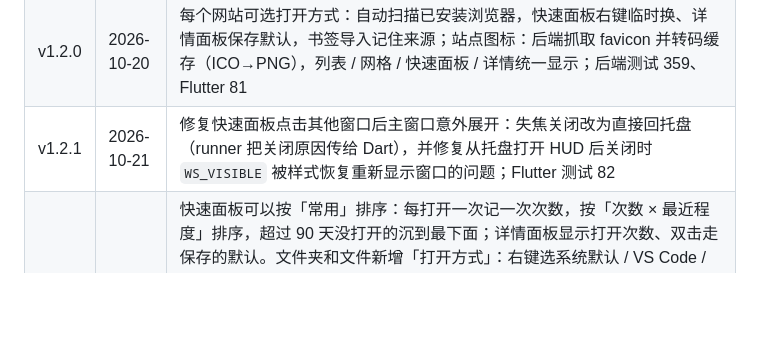
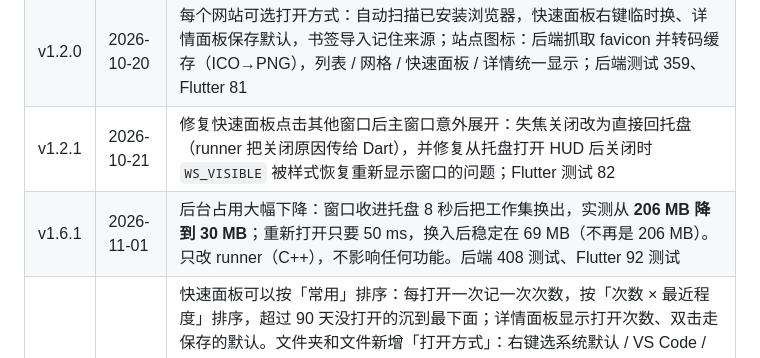
Before and after one commit to hsq2004815-oss/resource-hub-desktop, a Markdown page: CHANGELOG.md, the part around one of its changes. Drawn GitHub-style; blank space fills up the shorter version.

```diff
--- a/CHANGELOG.md
+++ b/CHANGELOG.md
@@ -26,6 +26,7 @@
 | v1.1.0 | 2026-10-20 | 新增鼠标侧键快速面板：后侧键（XBUTTON1）打开网站面板，前侧键（XBUTTON2）打开文件夹面板；设置里独立开关、默认关闭，开启后接管鼠标后退 / 前进；复用现有 hotkey 事件通道；新增后端 6 个测试（335）与 Flutter 开关用例（76），实机脚本 `verify_mouse_side_buttons.py` |
 | v1.2.0 | 2026-10-20 | 每个网站可选打开方式：自动扫描已安装浏览器，快速面板右键临时换、详情面板保存默认，书签导入记住来源；站点图标：后端抓取 favicon 并转码缓存（ICO→PNG），列表 / 网格 / 快速面板 / 详情统一显示；后端测试 359、Flutter 81 |
 | v1.2.1 | 2026-10-21 | 修复快速面板点击其他窗口后主窗口意外展开：失焦关闭改为直接回托盘（runner 把关闭原因传给 Dart），并修复从托盘打开 HUD 后关闭时 `WS_VISIBLE` 被样式恢复重新显示窗口的问题；Flutter 测试 82 |
+| v1.6.1 | 2026-11-01 | 后台占用大幅下降：窗口收进托盘 8 秒后把工作集换出，实测从 **206 MB 降到 30 MB**；重新打开只要 50 ms，换入后稳定在 69 MB（不再是 206 MB）。只改 runner（C++），不影响任何功能。后端 408 测试、Flutter 92 测试 |
 | v1.6.0 | 2026-11-01 | 快速面板可以按「常用」排序：每打开一次记一次次数，按「次数 × 最近程度」排序，超过 90 天没打开的沉到最下面；详情面板显示打开次数、双击走保存的默认。文件夹和文件新增「打开方式」：右键选系统默认 / VS Code / Windows Terminal / PowerShell / cmd，详情面板可保存为默认，双击按默认打开；程序从注册表探测，装在自定义目录（例如 E:\ VS Code）也能识别。修复三处：启动 Electron 程序时剥离 `ELECTRON_RUN_AS_NODE`（否则 VS Code 会把自己当 Node 跑、秒退无窗口）；后端失效时点击不再静默失败；给文件错误地显示「选择浏览器」。后端 408 测试、Flutter 92 测试 |
 | v1.5.0 | 2026-11-01 | AI 从「建议」变「自主」：新添加 / 拖入 / 书签导入的资源自动分类并写一句 ≤40 字备注（跟随界面语言，文件夹参考子项名，不覆盖手写备注，文件夹解析失败不影响添加），状态栏 5 秒撤销；新增「AI 补全备注」一次补齐整库缺失备注（只动备注、不动分类，整轮可撤销）；修复批量请求超出输出上限导致整批丢失（实测 40 条批次 `finish_reason=length`，回复被截断后整批作废）——批次降为 20、取消被丢弃的 reason 字段、输出上限提到 4000，模型返回「无 / N/A」这类占位词时按空处理；网站自己没有图标时改向 DuckDuckGo 公共图标服务补齐（只发域名，其余站点不受影响）。后端 386 测试、Flutter 87 测试 |
 | v1.4.0 | 2026-11-01 | 快速面板快捷键合二为一：默认 **Alt + Space**，按一次打开网站树、再按一次切到文件夹树，取代原来的 Ctrl+Alt+Shift+L / F 两个四键组合；设置里两个录制行合并为一个（旧的两个配置项在下次保存时自动丢弃，新键默认生效）；鼠标侧键仍各自对应一个面板。后端 361 测试、Flutter 85 测试 |
```
Also changed, not shown: other parts of CHANGELOG.md (+1 -1 lines).
